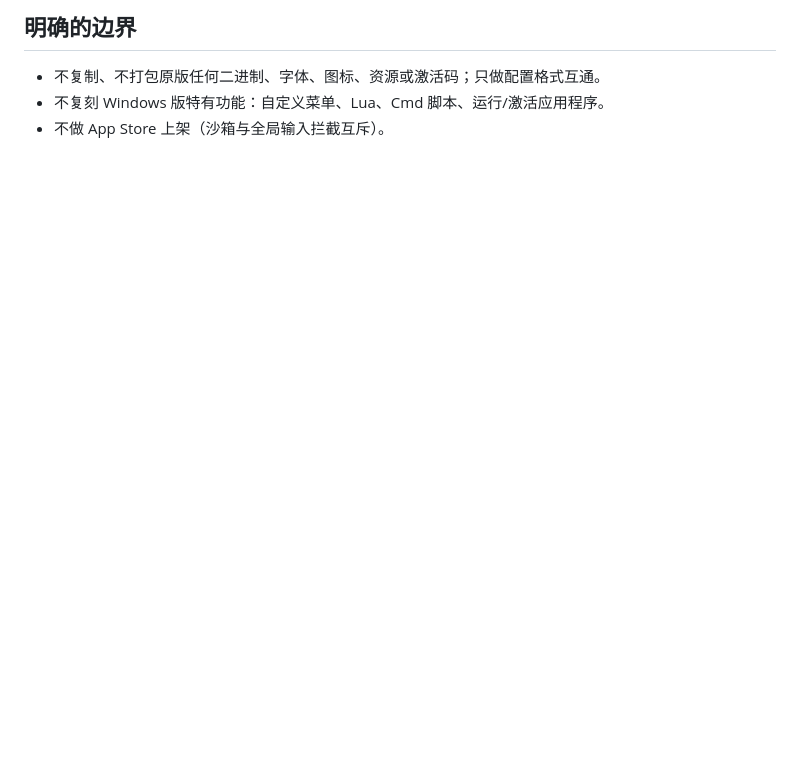
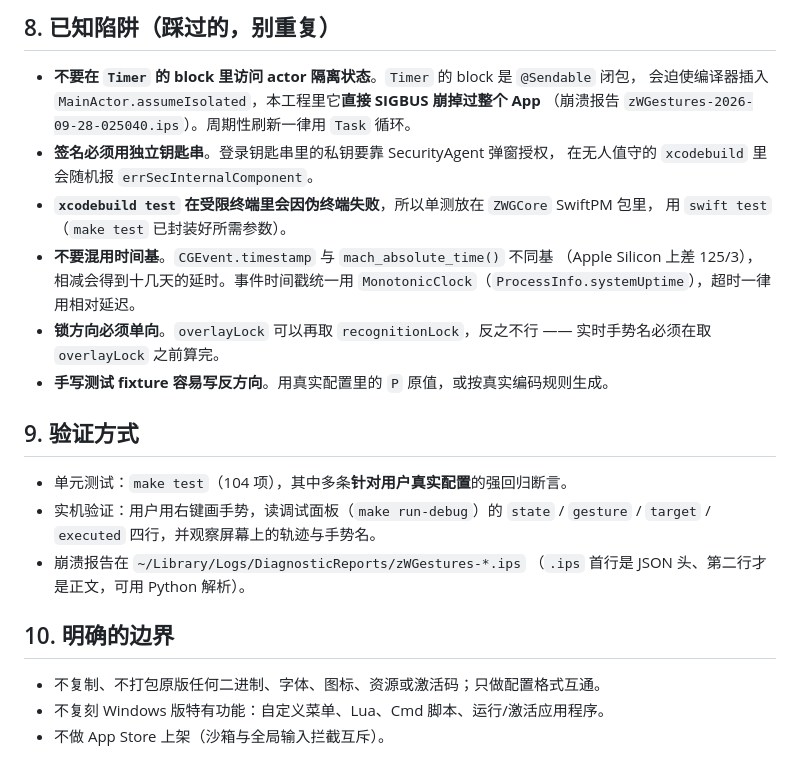
Before and after one commit to ZilongYang/zWGestures, a Markdown page: docs/ROADMAP.md, the part around one of its changes. Rendered like a GitHub page; blank space fills up the shorter version.

```diff
--- a/docs/ROADMAP.md
+++ b/docs/ROADMAP.md
@@ -80,5 +144,29 @@ Command = KeySeqCommand{IsSystemHotKey, Keys} | WebSearchCommand{SearchEngine}
 
-## 明确的边界
+## 8. 已知陷阱（踩过的，别重复）
+
+- **不要在 `Timer` 的 block 里访问 actor 隔离状态**。`Timer` 的 block 是 `@Sendable` 闭包，
+  会迫使编译器插入 `MainActor.assumeIsolated`，本工程里它**直接 SIGBUS 崩掉过整个 App**
+  （崩溃报告 `zWGestures-2026-09-28-025040.ips`）。周期性刷新一律用 `Task` 循环。
+- **签名必须用独立钥匙串**。登录钥匙串里的私钥要靠 SecurityAgent 弹窗授权，
+  在无人值守的 `xcodebuild` 里会随机报 `errSecInternalComponent`。
+- **`xcodebuild test` 在受限终端里会因伪终端失败**，所以单测放在 `ZWGCore` SwiftPM 包里，
+  用 `swift test`（`make test` 已封装好所需参数）。
+- **不要混用时间基**。`CGEvent.timestamp` 与 `mach_absolute_time()` 不同基
+  （Apple Silicon 上差 125/3），相减会得到十几天的延时。事件时间戳统一用
+  `MonotonicClock`（`ProcessInfo.systemUptime`），超时一律用相对延迟。
+- **锁方向必须单向**。`overlayLock` 可以再取 `recognitionLock`，反之不行 ——
+  实时手势名必须在取 `overlayLock` 之前算完。
+- **手写测试 fixture 容易写反方向**。用真实配置里的 `P` 原值，或按真实编码规则生成。
+
+## 9. 验证方式
+
+- 单元测试：`make test`（104 项），其中多条**针对用户真实配置**的强回归断言。
+- 实机验证：用户用右键画手势，读调试面板（`make run-debug`）的
+  `state` / `gesture` / `target` / `executed` 四行，并观察屏幕上的轨迹与手势名。
+- 崩溃报告在 `~/Library/Logs/DiagnosticReports/zWGestures-*.ips`
+  （`.ips` 首行是 JSON 头、第二行才是正文，可用 Python 解析）。
+
+## 10. 明确的边界
 
 - 不复制、不打包原版任何二进制、字体、图标、资源或激活码；只做配置格式互通。
 - 不复刻 Windows 版特有功能：自定义菜单、Lua、Cmd 脚本、运行/激活应用程序。
```
Also changed, not shown: other parts of docs/ROADMAP.md (+109 -45 lines).
